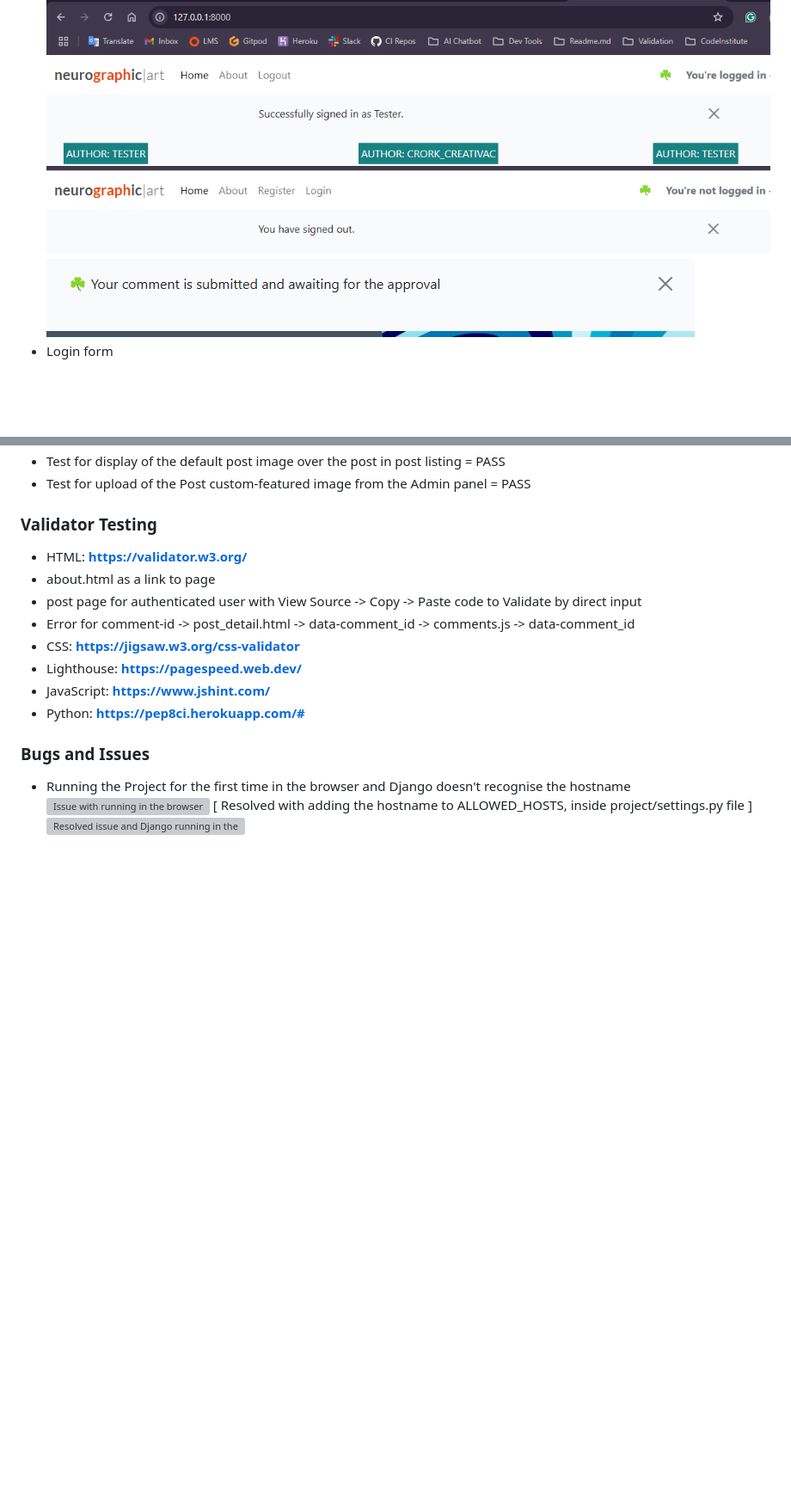
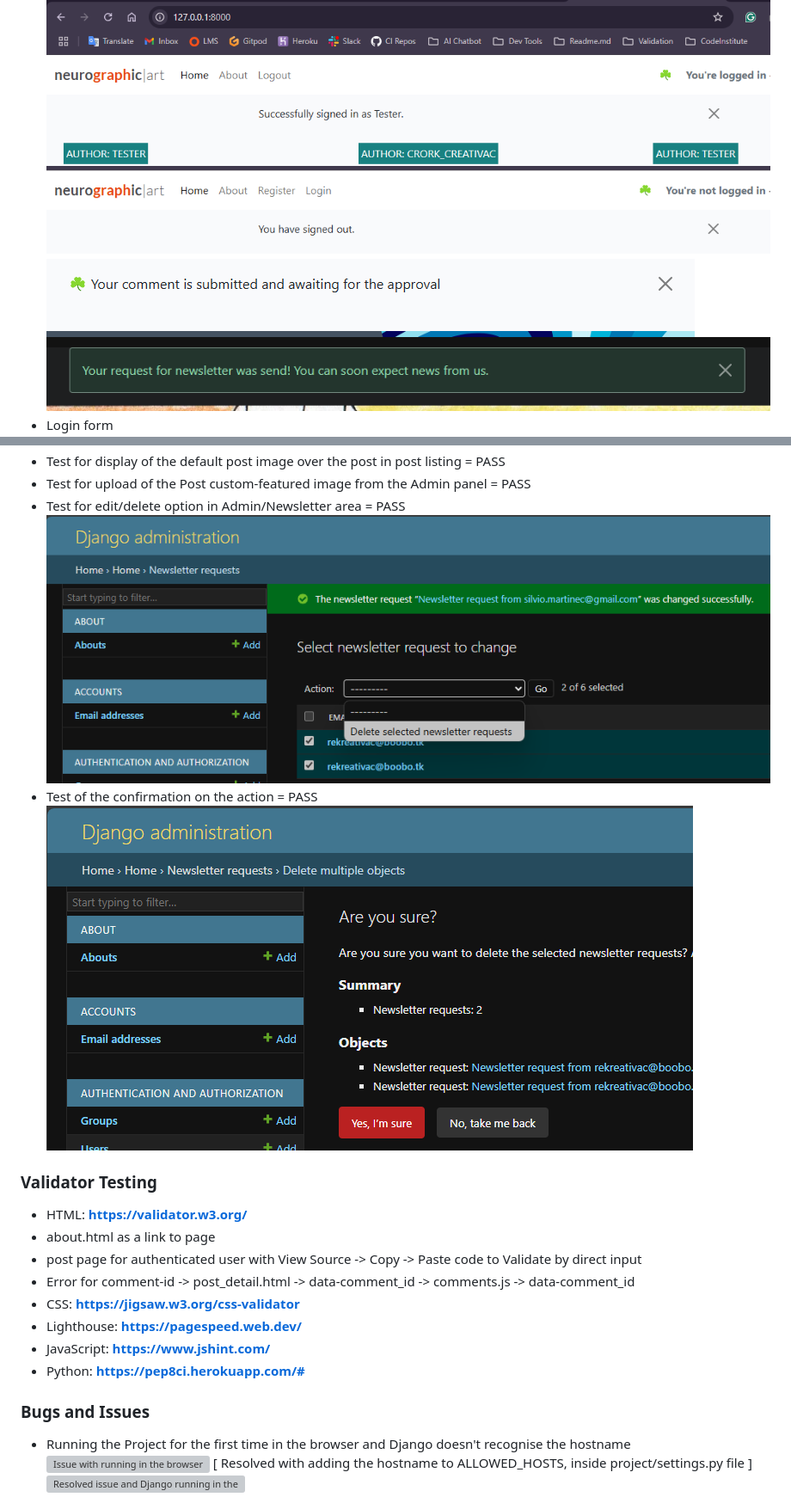
Before and after one commit to Silver25/neurographic-artist, a Markdown page: README.md, 2 parts joined by grey strips. Shown at 86% size. Drawn GitHub-style; pictures changed too: readme_assets/image47.png (added), readme_assets/image48.png (added), readme_assets/image49.png (added); blank space fills up the shorter version; grey boxes are pictures that could not be loaded.

Commit message:
Add new subscription form on home page

```diff
--- a/README.md
+++ b/README.md
@@ -82,6 +82,7 @@ What colors, typography, and design elements will we use?
 ![Top page msg for login](readme_assets/image33.png)
 ![Top page msg for logout](readme_assets/image42.png)
 ![Top page msg for submited form](readme_assets/image37.png)
+![Top page msg for subscription](readme_assets/image47.png)
 - Login form
 ![Sign In page with form](readme_assets/image32.png)
 - Logout choice
@@ -121,6 +122,10 @@ What colors, typography, and design elements will we use?
 ![Delete button and modal for comment](readme_assets/image44.png)
 - Test for display of the default post image over the post in post listing = PASS
 - Test for upload of the Post custom-featured image from the Admin panel = PASS
+- Test for edit/delete option in Admin/Newsletter area = PASS
+![Admin can delete newsletter](readme_assets/image48.png)
+- Test of the confirmation on the action = PASS
+![Confirmation for Deletion](readme_assets/image49.png)
 
 ### Validator Testing
 
```
Also changed, not shown: 15 other files.
